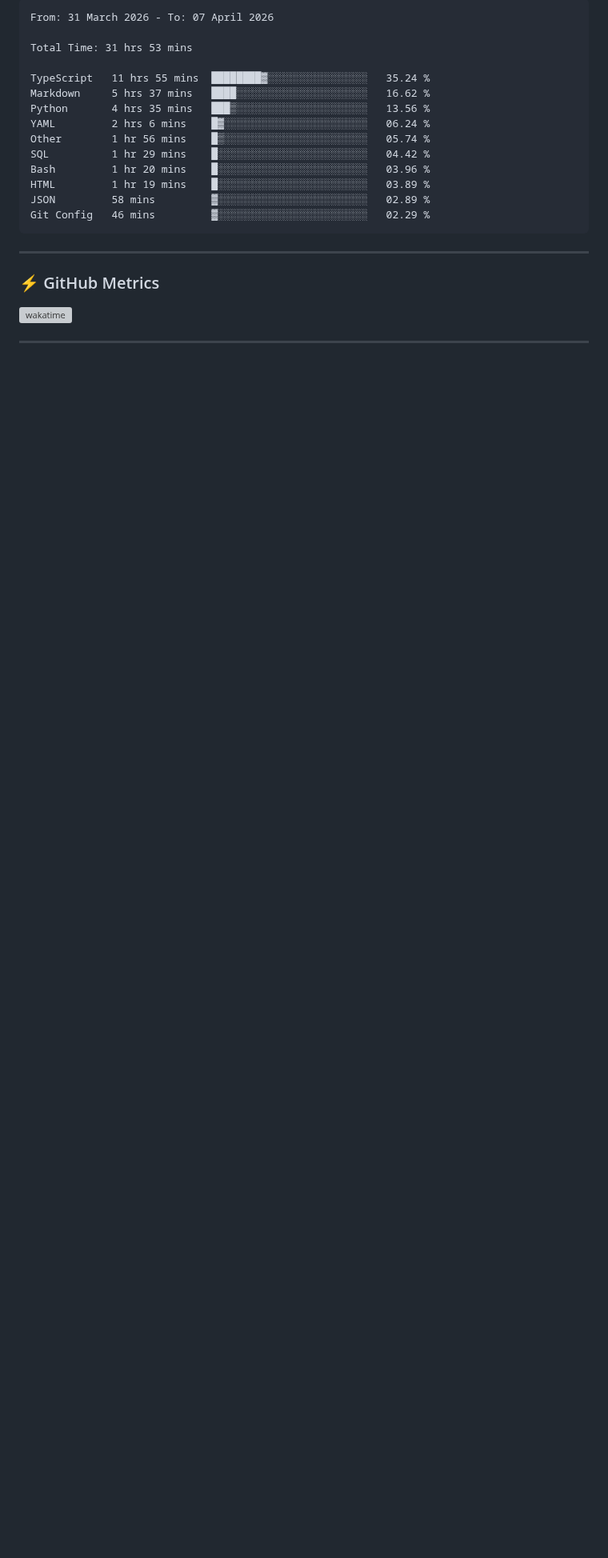
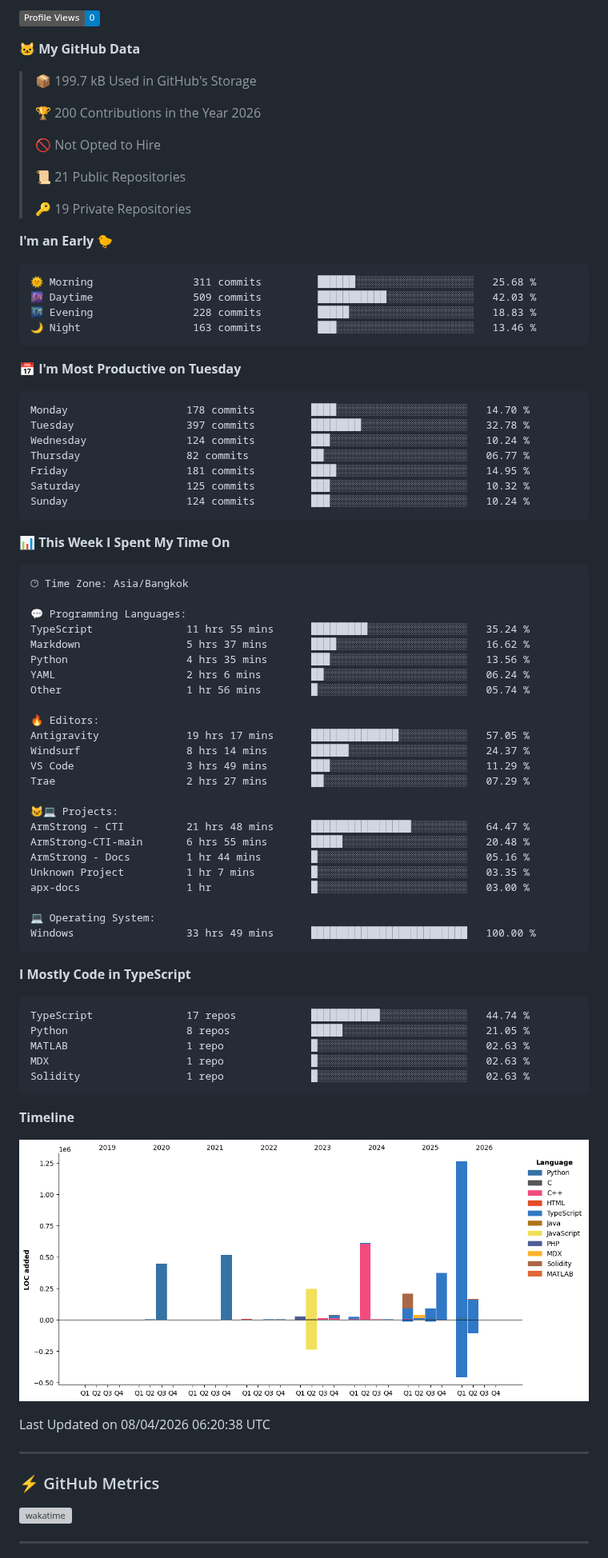
Before and after one commit to nonnnz/nonnnz, a Markdown page: README.md, the part around one of its changes. Shown at 80% size. GitHub-like rendering; pictures changed too: assets/bar_graph.png (added); badges without logos; blank space fills up the shorter version; grey boxes are pictures that could not be loaded.

Commit message:
Updated with Dev Metrics

````diff
--- a/README.md
+++ b/README.md
@@ -27,21 +28,86 @@ I am a Computer Science student at **King Mongkut's University of Technology Nor
 
-```txt
-From: 31 March 2026 - To: 07 April 2026
+![Profile Views](http://img.shields.io/badge/Profile%20Views-0-blue?style=flat)
 
-Total Time: 31 hrs 53 mins
+**🐱 My GitHub Data**
 
-TypeScript   11 hrs 55 mins  ████████▓░░░░░░░░░░░░░░░░   35.24 %
-Markdown     5 hrs 37 mins   ████░░░░░░░░░░░░░░░░░░░░░   16.62 %
-Python       4 hrs 35 mins   ███▒░░░░░░░░░░░░░░░░░░░░░   13.56 %
-YAML         2 hrs 6 mins    █▓░░░░░░░░░░░░░░░░░░░░░░░   06.24 %
-Other        1 hr 56 mins    █▒░░░░░░░░░░░░░░░░░░░░░░░   05.74 %
-SQL          1 hr 29 mins    █░░░░░░░░░░░░░░░░░░░░░░░░   04.42 %
-Bash         1 hr 20 mins    █░░░░░░░░░░░░░░░░░░░░░░░░   03.96 %
-HTML         1 hr 19 mins    █░░░░░░░░░░░░░░░░░░░░░░░░   03.89 %
-JSON         58 mins         ▓░░░░░░░░░░░░░░░░░░░░░░░░   02.89 %
-Git Config   46 mins         ▓░░░░░░░░░░░░░░░░░░░░░░░░   02.29 %
+> 📦 199.7 kB Used in GitHub's Storage
+ >
+> 🏆 200 Contributions in the Year 2026
+ >
+> 🚫 Not Opted to Hire
+ >
+> 📜 21 Public Repositories
+ >
+> 🔑 19 Private Repositories
+ >
+**I'm an Early 🐤**
+
+```text
+🌞 Morning                311 commits         ██████░░░░░░░░░░░░░░░░░░░   25.68 %
+🌆 Daytime                509 commits         ███████████░░░░░░░░░░░░░░   42.03 %
+🌃 Evening                228 commits         █████░░░░░░░░░░░░░░░░░░░░   18.83 %
+🌙 Night                  163 commits         ███░░░░░░░░░░░░░░░░░░░░░░   13.46 %
+```
+📅 **I'm Most Productive on Tuesday**
+
+```text
+Monday                   178 commits         ████░░░░░░░░░░░░░░░░░░░░░   14.70 %
+Tuesday                  397 commits         ████████░░░░░░░░░░░░░░░░░   32.78 %
+Wednesday                124 commits         ███░░░░░░░░░░░░░░░░░░░░░░   10.24 %
+Thursday                 82 commits          ██░░░░░░░░░░░░░░░░░░░░░░░   06.77 %
+Friday                   181 commits         ████░░░░░░░░░░░░░░░░░░░░░   14.95 %
+Saturday                 125 commits         ███░░░░░░░░░░░░░░░░░░░░░░   10.32 %
+Sunday                   124 commits         ███░░░░░░░░░░░░░░░░░░░░░░   10.24 %
 ```
 
+
+📊 **This Week I Spent My Time On**
+
+```text
+🕑︎ Time Zone: Asia/Bangkok
+
+💬 Programming Languages:
+TypeScript               11 hrs 55 mins      █████████░░░░░░░░░░░░░░░░   35.24 %
+Markdown                 5 hrs 37 mins       ████░░░░░░░░░░░░░░░░░░░░░   16.62 %
+Python                   4 hrs 35 mins       ███░░░░░░░░░░░░░░░░░░░░░░   13.56 %
+YAML                     2 hrs 6 mins        ██░░░░░░░░░░░░░░░░░░░░░░░   06.24 %
+Other                    1 hr 56 mins        █░░░░░░░░░░░░░░░░░░░░░░░░   05.74 %
+
+🔥 Editors:
+Antigravity              19 hrs 17 mins      ██████████████░░░░░░░░░░░   57.05 %
+Windsurf                 8 hrs 14 mins       ██████░░░░░░░░░░░░░░░░░░░   24.37 %
+VS Code                  3 hrs 49 mins       ███░░░░░░░░░░░░░░░░░░░░░░   11.29 %
+Trae                     2 hrs 27 mins       ██░░░░░░░░░░░░░░░░░░░░░░░   07.29 %
+
+🐱‍💻 Projects:
+ArmStrong - CTI          21 hrs 48 mins      ████████████████░░░░░░░░░   64.47 %
+ArmStrong-CTI-main       6 hrs 55 mins       █████░░░░░░░░░░░░░░░░░░░░   20.48 %
+ArmStrong - Docs         1 hr 44 mins        █░░░░░░░░░░░░░░░░░░░░░░░░   05.16 %
+Unknown Project          1 hr 7 mins         █░░░░░░░░░░░░░░░░░░░░░░░░   03.35 %
+apx-docs                 1 hr                █░░░░░░░░░░░░░░░░░░░░░░░░   03.00 %
+
+💻 Operating System:
+Windows                  33 hrs 49 mins      █████████████████████████   100.00 %
+```
+
+**I Mostly Code in TypeScript**
+
+```text
+TypeScript               17 repos            ███████████░░░░░░░░░░░░░░   44.74 %
+Python                   8 repos             █████░░░░░░░░░░░░░░░░░░░░   21.05 %
+MATLAB                   1 repo              █░░░░░░░░░░░░░░░░░░░░░░░░   02.63 %
+MDX                      1 repo              █░░░░░░░░░░░░░░░░░░░░░░░░   02.63 %
+Solidity                 1 repo              █░░░░░░░░░░░░░░░░░░░░░░░░   02.63 %
+```
+
+
+
+**Timeline**
+
+![Lines of Code chart](https://raw.githubusercontent.com/nonnnz/nonnnz/main/assets/bar_graph.png)
+
+
+ Last Updated on 08/04/2026 06:20:38 UTC
 <!--END_SECTION:waka-->
 ---
 
````
Also changed, not shown: other parts of README.md (+1 -0 lines).
